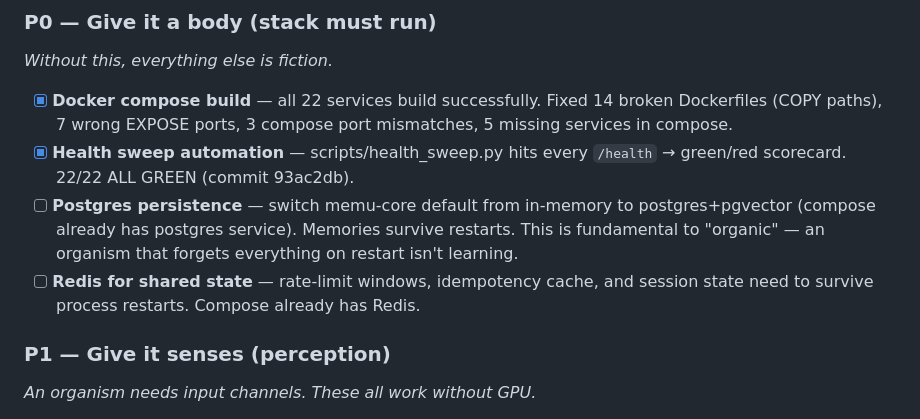
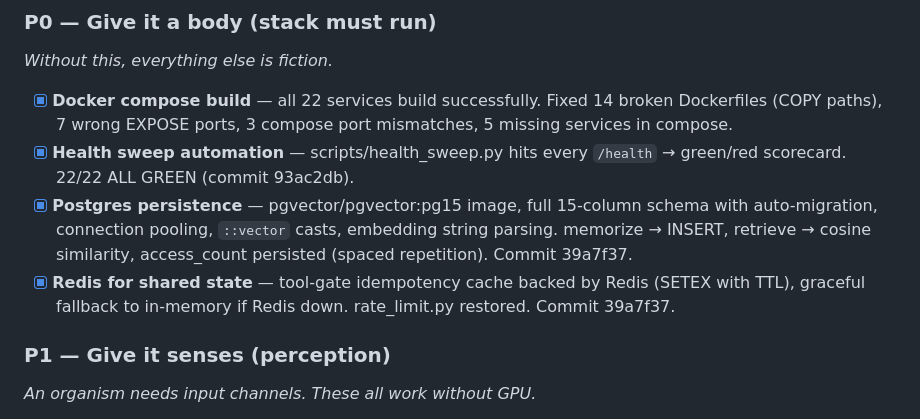
Before and after one commit to dainius1234/kai-system, a Markdown page: docs/PROJECT_BACKLOG.md, the part around the change. Drawn GitHub-style.

Commit message:
docs: P0 complete — all items done (Docker, Postgres, Redis)

```diff
--- a/docs/PROJECT_BACKLOG.md
+++ b/docs/PROJECT_BACKLOG.md
@@ -42,13 +42,13 @@ backends are stubs. System is designed so GPU arrival = 3 env vars changed.
       3 compose port mismatches, 5 missing services in compose.
 - [x] **Health sweep automation** — scripts/health_sweep.py hits every
       `/health` → green/red scorecard. 22/22 ALL GREEN (commit 93ac2db).
-- [ ] **Postgres persistence** — switch memu-core default from in-memory to
-      postgres+pgvector (compose already has postgres service). Memories
-      survive restarts. This is fundamental to "organic" — an organism
-      that forgets everything on restart isn't learning.
-- [ ] **Redis for shared state** — rate-limit windows, idempotency cache,
-      and session state need to survive process restarts. Compose already
-      has Redis.
+- [x] **Postgres persistence** — pgvector/pgvector:pg15 image, full 15-column
+      schema with auto-migration, connection pooling, `::vector` casts,
+      embedding string parsing. memorize → INSERT, retrieve → cosine
+      similarity, access_count persisted (spaced repetition). Commit 39a7f37.
+- [x] **Redis for shared state** — tool-gate idempotency cache backed by
+      Redis (SETEX with TTL), graceful fallback to in-memory if Redis down.
+      rate_limit.py restored. Commit 39a7f37.
 
 ### P1 — Give it senses (perception)
 *An organism needs input channels. These all work without GPU.*
```
